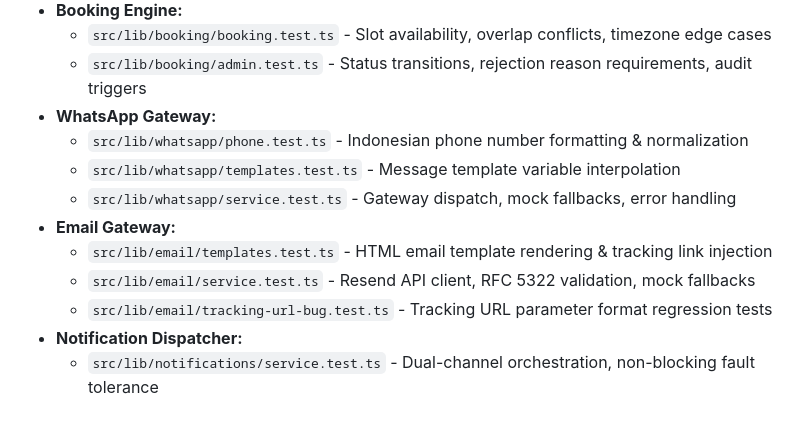
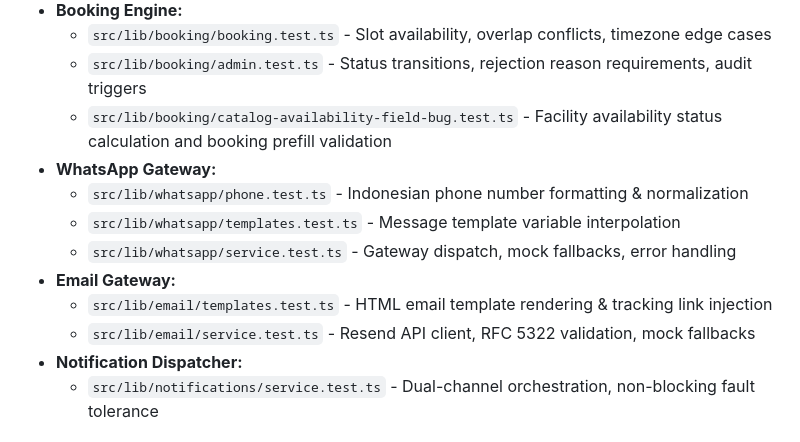
Before and after one commit to tropicans/sarpras, a Markdown page: .planning/codebase/TESTING.md, the part around the change. Drawn GitHub-style.

Commit message:
docs: refresh codebase map documents

```diff
--- a/.planning/codebase/TESTING.md
+++ b/.planning/codebase/TESTING.md
@@ -43,6 +43,7 @@ npx tsx --test --test-name-pattern="conflict" src/lib/booking/booking.test.ts
 - **Booking Engine:**
   - `src/lib/booking/booking.test.ts` - Slot availability, overlap conflicts, timezone edge cases
   - `src/lib/booking/admin.test.ts` - Status transitions, rejection reason requirements, audit triggers
+  - `src/lib/booking/catalog-availability-field-bug.test.ts` - Facility availability status calculation and booking prefill validation
 - **WhatsApp Gateway:**
   - `src/lib/whatsapp/phone.test.ts` - Indonesian phone number formatting & normalization
   - `src/lib/whatsapp/templates.test.ts` - Message template variable interpolation
@@ -50,7 +51,6 @@ npx tsx --test --test-name-pattern="conflict" src/lib/booking/booking.test.ts
 - **Email Gateway:**
   - `src/lib/email/templates.test.ts` - HTML email template rendering & tracking link injection
   - `src/lib/email/service.test.ts` - Resend API client, RFC 5322 validation, mock fallbacks
-  - `src/lib/email/tracking-url-bug.test.ts` - Tracking URL parameter format regression tests
 - **Notification Dispatcher:**
   - `src/lib/notifications/service.test.ts` - Dual-channel orchestration, non-blocking fault tolerance
 
```
